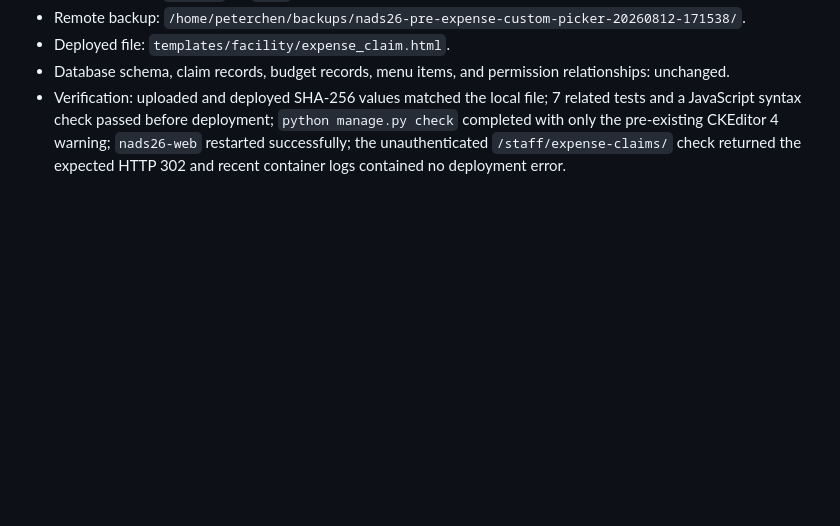
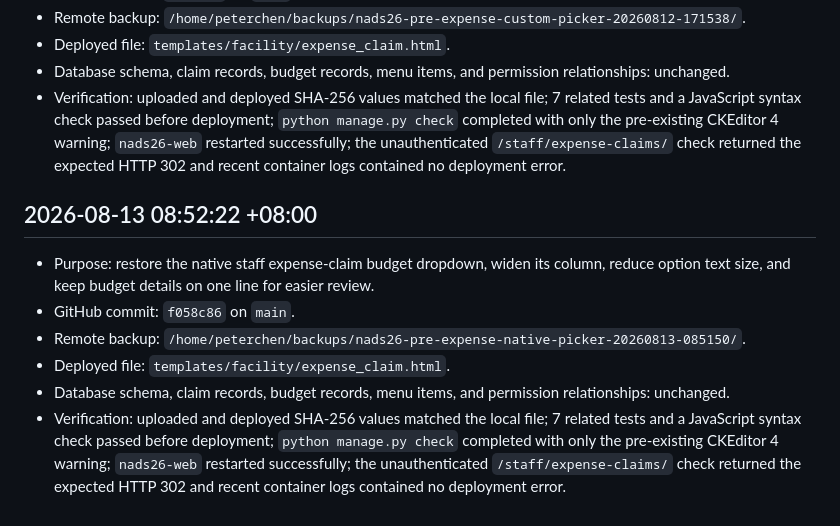
Before and after one commit to peterchen9/nghcc-nads26, a Markdown page: BACKUP_HISTORY.md, the part around the change. GitHub-like rendering; blank space fills up the shorter version.

Commit message:
記錄請款原生選單部署

```diff
--- a/BACKUP_HISTORY.md
+++ b/BACKUP_HISTORY.md
@@ -106,3 +106,12 @@
 - Deployed file: `templates/facility/expense_claim.html`.
 - Database schema, claim records, budget records, menu items, and permission relationships: unchanged.
 - Verification: uploaded and deployed SHA-256 values matched the local file; 7 related tests and a JavaScript syntax check passed before deployment; `python manage.py check` completed with only the pre-existing CKEditor 4 warning; `nads26-web` restarted successfully; the unauthenticated `/staff/expense-claims/` check returned the expected HTTP 302 and recent container logs contained no deployment error.
+
+## 2026-08-13 08:52:22 +08:00
+
+- Purpose: restore the native staff expense-claim budget dropdown, widen its column, reduce option text size, and keep budget details on one line for easier review.
+- GitHub commit: `f058c86` on `main`.
+- Remote backup: `/home/peterchen/backups/nads26-pre-expense-native-picker-20260813-085150/`.
+- Deployed file: `templates/facility/expense_claim.html`.
+- Database schema, claim records, budget records, menu items, and permission relationships: unchanged.
+- Verification: uploaded and deployed SHA-256 values matched the local file; 7 related tests and a JavaScript syntax check passed before deployment; `python manage.py check` completed with only the pre-existing CKEditor 4 warning; `nads26-web` restarted successfully; the unauthenticated `/staff/expense-claims/` check returned the expected HTTP 302 and recent container logs contained no deployment error.
```
